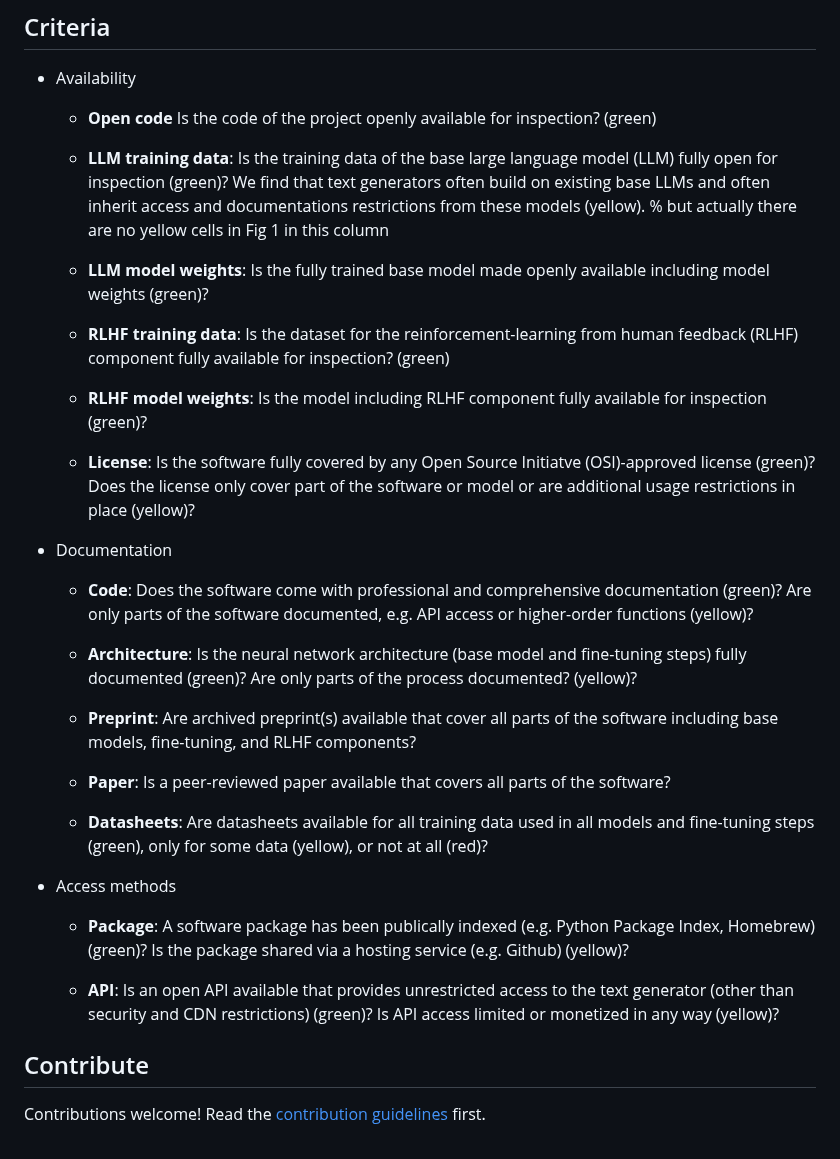
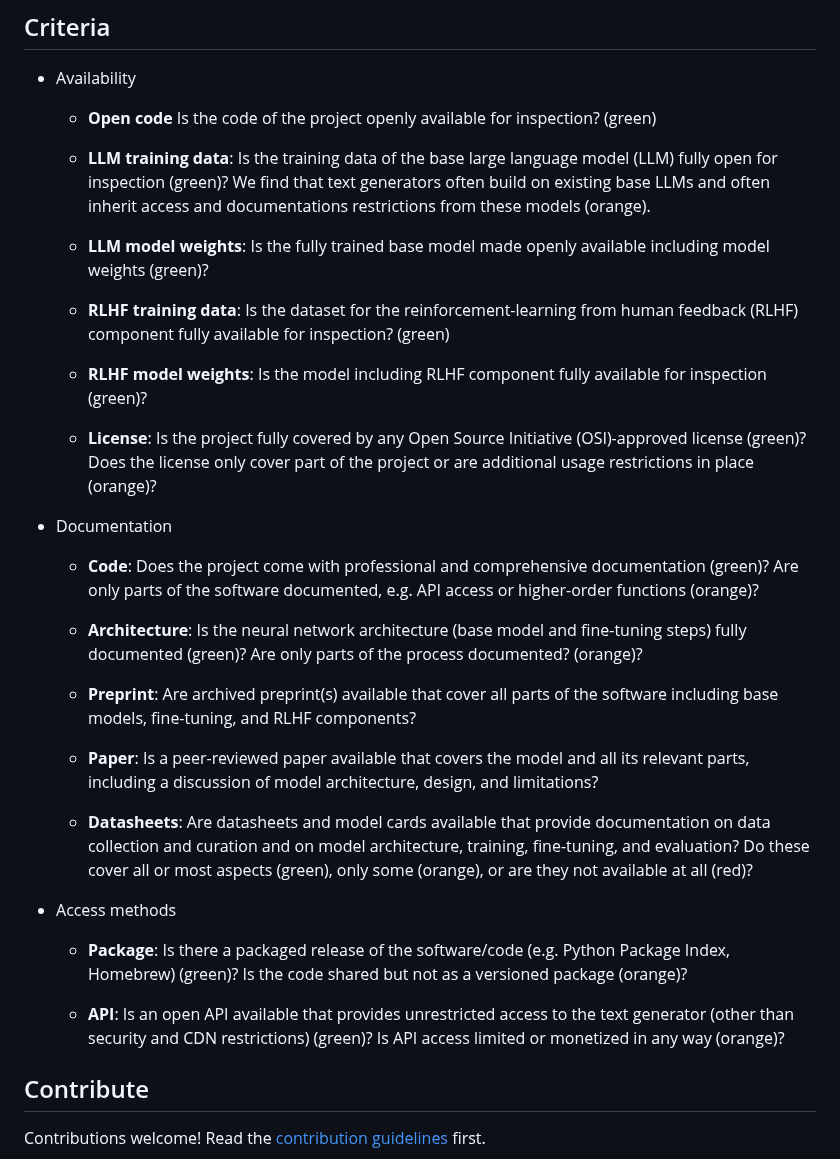
Before and after one commit to opening-up-chatgpt/opening-up-chatgpt.github.io, a Markdown page: readme.md, the part around the change. Rendered like a GitHub page.

```diff
--- a/readme.md
+++ b/readme.md
@@ -62,7 +62,7 @@ Append the new project at the end of file
 Is the code of the project openly available for inspection? (green)
 
     - **LLM training data**:
- Is the training data of the base large language model (LLM) fully open for inspection (green)? We find that text generators often build on existing base LLMs and often inherit access and documentations restrictions from these models (yellow). % but actually there are no yellow cells in Fig 1 in this column
+ Is the training data of the base large language model (LLM) fully open for inspection (green)? We find that text generators often build on existing base LLMs and often inherit access and documentations restrictions from these models (orange).
 
     - **LLM model weights**:
  Is the fully trained base model made openly available including model weights (green)?
@@ -74,32 +74,32 @@ Is the code of the project openly available for inspection? (green)
  Is the model including RLHF component fully available for inspection (green)?
 
     -  **License**:
- Is the software fully covered by any Open Source Initiatve (OSI)-approved license (green)? Does the license only cover part of the software or model or are additional usage restrictions in place (yellow)?
+ Is the project fully covered by any Open Source Initiative (OSI)-approved license (green)? Does the license only cover part of the project or are additional usage restrictions in place (orange)?
 
 - Documentation
 
    - **Code**:
- Does the software come with professional and comprehensive documentation (green)? Are only parts of the software documented, e.g. API access or higher-order functions (yellow)?
+ Does the project come with professional and comprehensive documentation (green)? Are only parts of the software documented, e.g. API access or higher-order functions (orange)?
 
     - **Architecture**:
- Is the neural network architecture (base model and fine-tuning steps) fully documented (green)? Are only parts of the process documented? (yellow)?
+ Is the neural network architecture (base model and fine-tuning steps) fully documented (green)? Are only parts of the process documented? (orange)?
 
     - **Preprint**:
  Are archived preprint(s) available that cover all parts of the software including base models, fine-tuning, and RLHF components?
 
     - **Paper**:
- Is a peer-reviewed paper available that covers all parts of the software?
+ Is a peer-reviewed paper available that covers the model and all its relevant parts, including a discussion of model architecture, design, and limitations?
 
     - **Datasheets**:
- Are datasheets available for all training data used in all models and fine-tuning steps  (green), only for some data (yellow), or not at all (red)?
+ Are datasheets and model cards available that provide documentation on data collection and curation and on model architecture, training, fine-tuning, and evaluation? Do these cover all or most aspects (green), only some (orange), or are they not available at all (red)?
 
 - Access methods
 
     - **Package**:
- A software package has been publically indexed (e.g. Python Package Index, Homebrew) (green)? Is the package shared via a hosting service (e.g. Github) (yellow)?
+Is there a packaged release of the software/code (e.g. Python Package Index, Homebrew) (green)? Is the code shared but not as a versioned package (orange)?
 
     - **API**:
- Is an open API available that provides unrestricted access to the text generator (other than security and CDN restrictions) (green)? Is API access limited or monetized in any way (yellow)?
+ Is an open API available that provides unrestricted access to the text generator (other than security and CDN restrictions) (green)? Is API access limited or monetized in any way (orange)?
 
 
 ## Contribute
```
